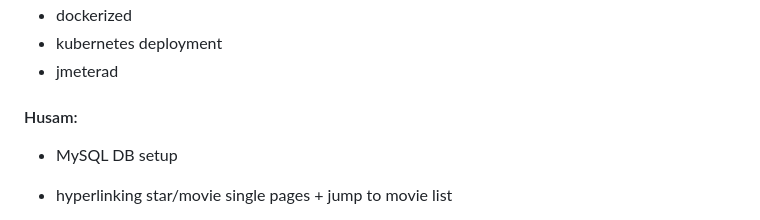
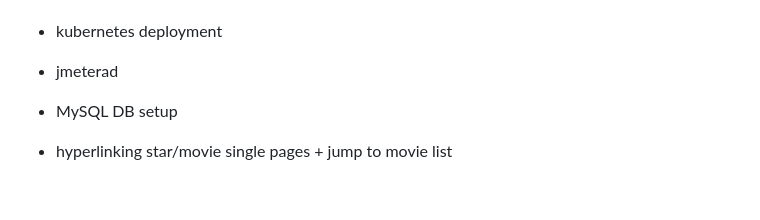
Before and after one commit to hunternguyen1423/moviecatalogapp, a Markdown page: README.md, the part around the change printed below. GitHub-like rendering; blank space fills up the shorter version.

```diff
--- a/README.md
+++ b/README.md
@@ -43,8 +43,6 @@ After adding another worker node and a fabflix pod (not on a fresh startup) it w
 - dockerized
 - kubernetes deployment
 - jmeterad
-
-#### Husam:
 - MySQL DB setup
 - hyperlinking star/movie single pages + jump to movie list
 - browse by genre
```
Also changed, not shown: other parts of README.md (+1 -1 lines).
